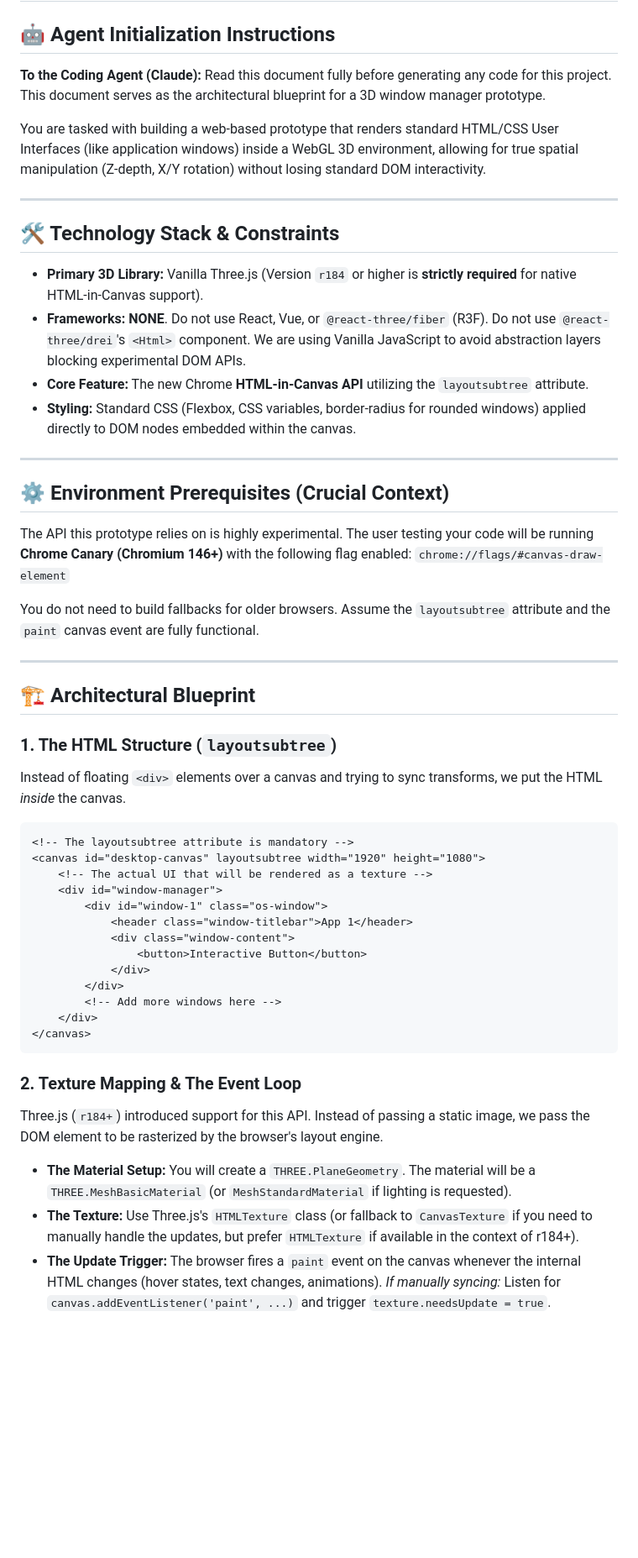
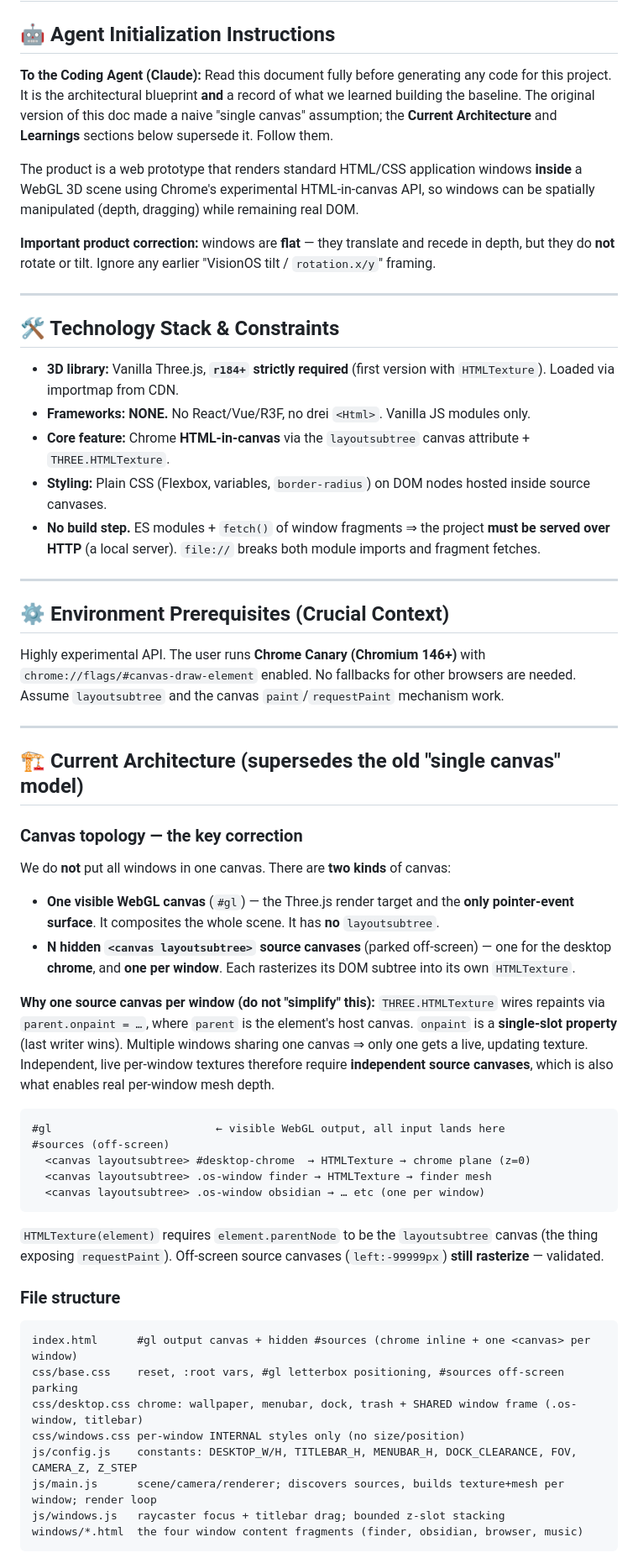
Before and after one commit to scottjenson/Desktop5, a Markdown page: claude.md, the part around one of its changes. Shown at 84% size. Rendered like a GitHub page; blank space fills up the shorter version.

Commit message:
Updated claude.me to include learnings with this first version

````diff
--- a/claude.md
+++ b/claude.md
@@ -1,55 +1,55 @@
 # System Context & Architecture: 3D HTML-in-Canvas Window Manager
 
 ## 🤖 Agent Initialization Instructions
-**To the Coding Agent (Claude):** Read this document fully before generating any code for this project. This document serves as the architectural blueprint for a 3D window manager prototype.
+**To the Coding Agent (Claude):** Read this document fully before generating any code for this project. It is the architectural blueprint **and** a record of what we learned building the baseline. The original version of this doc made a naive "single canvas" assumption; the **Current Architecture** and **Learnings** sections below supersede it. Follow them.
 
-You are tasked with building a web-based prototype that renders standard HTML/CSS User Interfaces (like application windows) inside a WebGL 3D environment, allowing for true spatial manipulation (Z-depth, X/Y rotation) without losing standard DOM interactivity.
+The product is a web prototype that renders standard HTML/CSS application windows **inside** a WebGL 3D scene using Chrome's experimental HTML-in-canvas API, so windows can be spatially manipulated (depth, dragging) while remaining real DOM.
+
+**Important product correction:** windows are **flat** — they translate and recede in depth, but they do **not** rotate or tilt. Ignore any earlier "VisionOS tilt / `rotation.x/y`" framing.
 
 ---
 ## 🛠 Technology Stack & Constraints
 
-* **Primary 3D Library:** Vanilla Three.js (Version `r184` or higher is **strictly required** for native HTML-in-Canvas support).
-* **Frameworks:** **NONE**. Do not use React, Vue, or `@react-three/fiber` (R3F). Do not use `@react-three/drei`'s `<Html>` component. We are using Vanilla JavaScript to avoid abstraction layers blocking experimental DOM APIs.
-* **Core Feature:** The new Chrome **HTML-in-Canvas API** utilizing the `layoutsubtree` attribute.
-* **Styling:** Standard CSS (Flexbox, CSS variables, border-radius for rounded windows) applied directly to DOM nodes embedded within the canvas.
+* **3D library:** Vanilla Three.js, **`r184+` strictly required** (first version with `HTMLTexture`). Loaded via importmap from CDN.
+* **Frameworks:** **NONE.** No React/Vue/R3F, no drei `<Html>`. Vanilla JS modules only.
+* **Core feature:** Chrome **HTML-in-canvas** via the `layoutsubtree` canvas attribute + `THREE.HTMLTexture`.
+* **Styling:** Plain CSS (Flexbox, variables, `border-radius`) on DOM nodes hosted inside source canvases.
+* **No build step.** ES modules + `fetch()` of window fragments ⇒ the project **must be served over HTTP** (a local server). `file://` breaks both module imports and fragment fetches.
 
 ---
-
 ## ⚙️ Environment Prerequisites (Crucial Context)
-The API this prototype relies on is highly experimental. The user testing your code will be running **Chrome Canary (Chromium 146+)** with the following flag enabled:
-`chrome://flags/#canvas-draw-element`
-
-You do not need to build fallbacks for older browsers. Assume the `layoutsubtree` attribute and the `paint` canvas event are fully functional.
+Highly experimental API. The user runs **Chrome Canary (Chromium 146+)** with `chrome://flags/#canvas-draw-element` enabled. No fallbacks for other browsers are needed. Assume `layoutsubtree` and the canvas `paint`/`requestPaint` mechanism work.
 
 ---
+## 🏗 Current Architecture (supersedes the old "single canvas" model)
 
-## 🏗 Architectural Blueprint
+### Canvas topology — the key correction
+We do **not** put all windows in one canvas. There are **two kinds** of canvas:
 
-### 1. The HTML Structure (`layoutsubtree`)
-Instead of floating `<div>` elements over a canvas and trying to sync transforms, we put the HTML *inside* the canvas.
+* **One visible WebGL canvas** (`#gl`) — the Three.js render target and the **only pointer-event surface**. It composites the whole scene. It has **no** `layoutsubtree`.
+* **N hidden `<canvas layoutsubtree>` source canvases** (parked off-screen) — one for the desktop **chrome**, and **one per window**. Each rasterizes its DOM subtree into its own `HTMLTexture`.
 
-```html
-<!-- The layoutsubtree attribute is mandatory -->
-<canvas id="desktop-canvas" layoutsubtree width="1920" height="1080">
-    <!-- The actual UI that will be rendered as a texture -->
-    <div id="window-manager">
-        <div id="window-1" class="os-window">
-            <header class="window-titlebar">App 1</header>
-            <div class="window-content">
-                <button>Interactive Button</button>
-            </div>
-        </div>
-        <!-- Add more windows here -->
-    </div>
-</canvas>
+**Why one source canvas per window (do not "simplify" this):** `THREE.HTMLTexture` wires repaints via `parent.onpaint = …`, where `parent` is the element's host canvas. `onpaint` is a **single-slot property** (last writer wins). Multiple windows sharing one canvas ⇒ only one gets a live, updating texture. Independent, live per-window textures therefore require **independent source canvases**, which is also what enables real per-window mesh depth.
+
+```
+#gl                         ← visible WebGL output, all input lands here
+#sources (off-screen)
+  <canvas layoutsubtree> #desktop-chrome  → HTMLTexture → chrome plane (z=0)
+  <canvas layoutsubtree> .os-window finder → HTMLTexture → finder mesh
+  <canvas layoutsubtree> .os-window obsidian → … etc (one per window)
 ```
 
-### 2. Texture Mapping & The Event Loop
-Three.js (`r184+`) introduced support for this API. Instead of passing a static image, we pass the DOM element to be rasterized by the browser's layout engine.
+`HTMLTexture(element)` requires `element.parentNode` to be the `layoutsubtree` canvas (the thing exposing `requestPaint`). Off-screen source canvases (`left:-99999px`) **still rasterize** — validated.
 
-* **The Material Setup:** You will create a `THREE.PlaneGeometry`. The material will be a `THREE.MeshBasicMaterial` (or `MeshStandardMaterial` if lighting is requested).
-* **The Texture:**
-    Use Three.js's `HTMLTexture` class (or fallback to `CanvasTexture` if you need to manually handle the updates, but prefer `HTMLTexture` if available in the context of r184+).
-* **The Update Trigger:** The browser fires a `paint` event on the canvas whenever the internal HTML changes (hover states, text changes, animations).
-    *If manually syncing:* Listen for `canvas.addEventListener('paint', ...)` and trigger `texture.needsUpdate = true`.
+### File structure
+```
+index.html      #gl output canvas + hidden #sources (chrome inline + one <canvas> per window)
+css/base.css    reset, :root vars, #gl letterbox positioning, #sources off-screen parking
+css/desktop.css chrome: wallpaper, menubar, dock, trash + SHARED window frame (.os-window, titlebar)
+css/windows.css per-window INTERNAL styles only (no size/position)
+js/config.js    constants: DESKTOP_W/H, TITLEBAR_H, MENUBAR_H, DOCK_CLEARANCE, FOV, CAMERA_Z, Z_STEP
+js/main.js      scene/camera/renderer; discovers sources, builds texture+mesh per window; render loop
+js/windows.js   raycaster focus + titlebar drag; bounded z-slot stacking
+windows/*.html  the four window content fragments (finder, obsidian, browser, music)
+```
 
````
Also changed, not shown: other parts of claude.md (+49 -24 lines).
